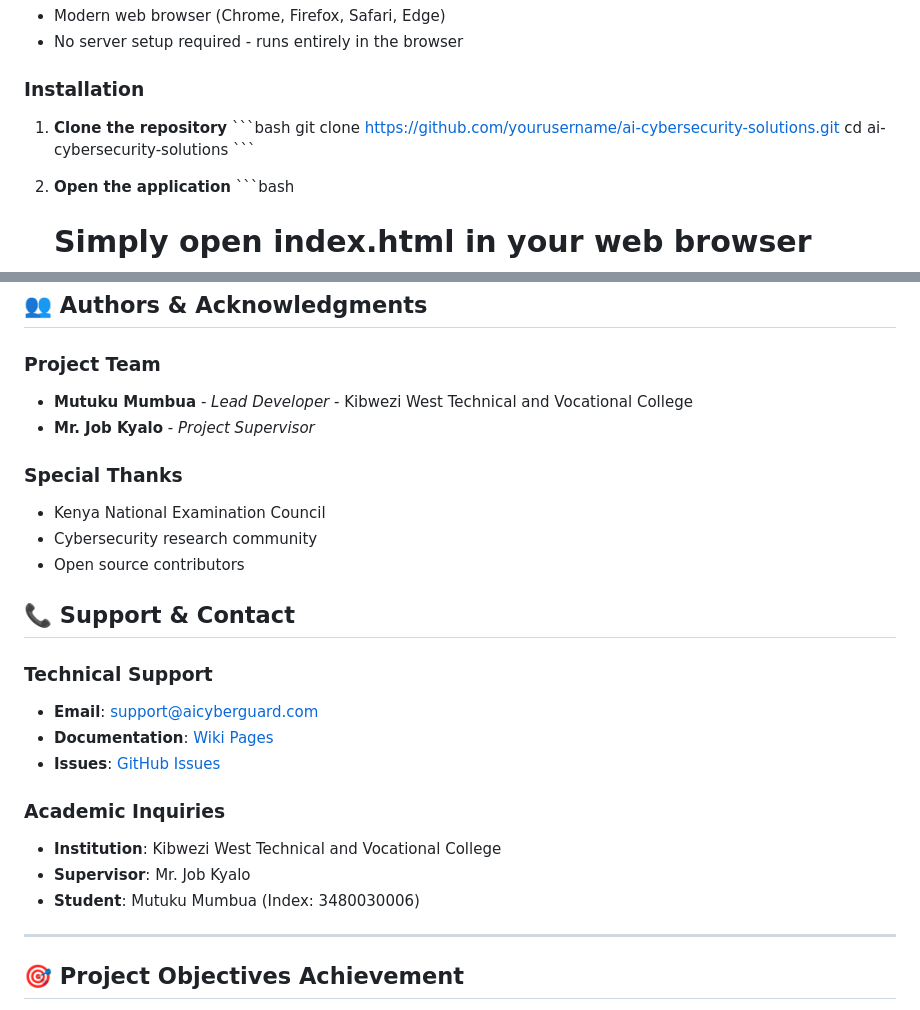
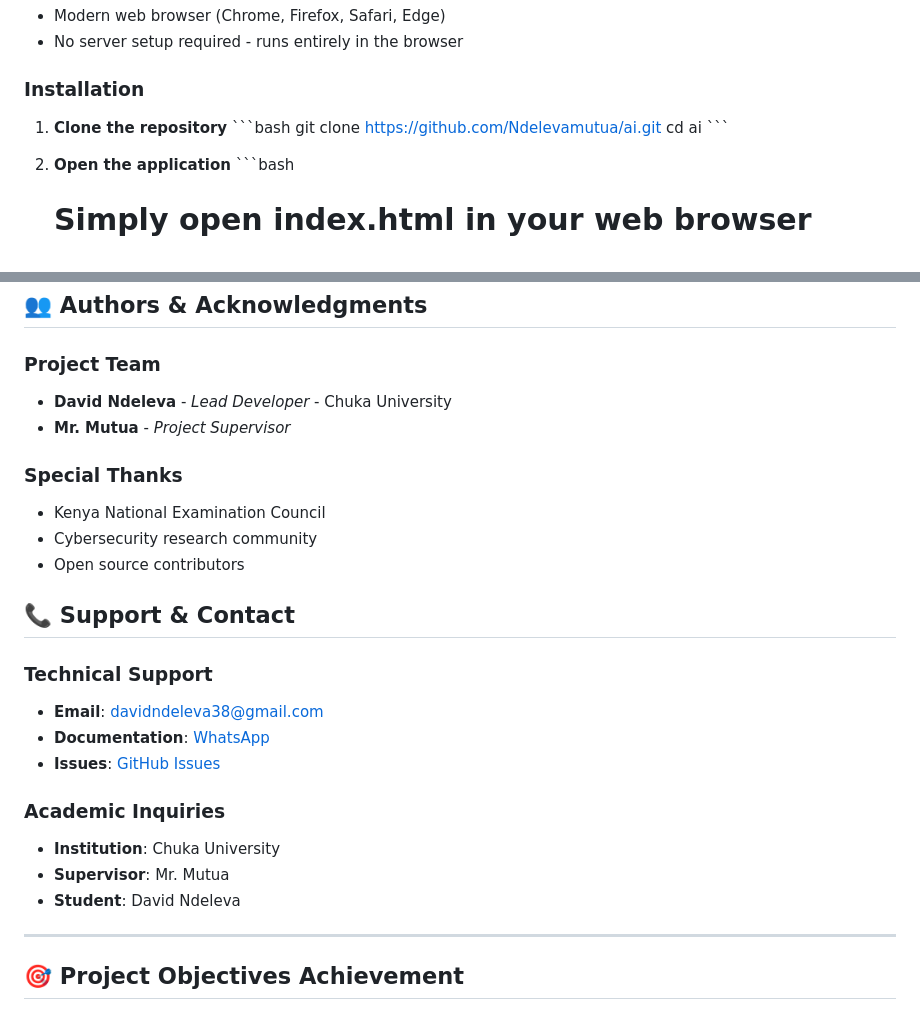
Before and after one commit to Ndelevamutua/ai, a Markdown page: README.MD, 2 parts joined by grey strips. Rendered like a GitHub page.

```diff
--- a/README.MD
+++ b/README.MD
@@ -48,8 +48,8 @@ This project implements an AI-driven cybersecurity system that showcases how art
 
 1. **Clone the repository**
    \`\`\`bash
-   git clone https://github.com/yourusername/ai-cybersecurity-solutions.git
-   cd ai-cybersecurity-solutions
+   git clone https://github.com/Ndelevamutua/ai.git
+   cd ai
    \`\`\`
 
 2. **Open the application**
@@ -451,8 +451,8 @@ This project is licensed under the MIT License - see the [LICENSE](LICENSE) file
 ## 👥 Authors & Acknowledgments
 
 ### Project Team
-- **Mutuku Mumbua** - *Lead Developer* - Kibwezi West Technical and Vocational College
-- **Mr. Job Kyalo** - *Project Supervisor*
+- **David Ndeleva** - *Lead Developer* - Chuka University
+- **Mr. Mutua** - *Project Supervisor*
 
 ### Special Thanks
 - Kenya National Examination Council
@@ -462,14 +462,14 @@ This project is licensed under the MIT License - see the [LICENSE](LICENSE) file
 ## 📞 Support & Contact
 
 ### Technical Support
-- **Email**: support@aicyberguard.com
-- **Documentation**: [Wiki Pages](https://github.com/yourusername/ai-cybersecurity-solutions/wiki)
-- **Issues**: [GitHub Issues](https://github.com/yourusername/ai-cybersecurity-solutions/issues)
+- **Email**: davidndeleva38@gmail.com
+- **Documentation**: [WhatsApp](https://wa.me/254746193590)
+- **Issues**: [GitHub Issues](https://ndeleva.vercel)
 
 ### Academic Inquiries
-- **Institution**: Kibwezi West Technical and Vocational College
-- **Supervisor**: Mr. Job Kyalo
-- **Student**: Mutuku Mumbua (Index: 3480030006)
+- **Institution**: Chuka University
+- **Supervisor**: Mr. Mutua
+- **Student**: David Ndeleva
 
 ---
 
```
